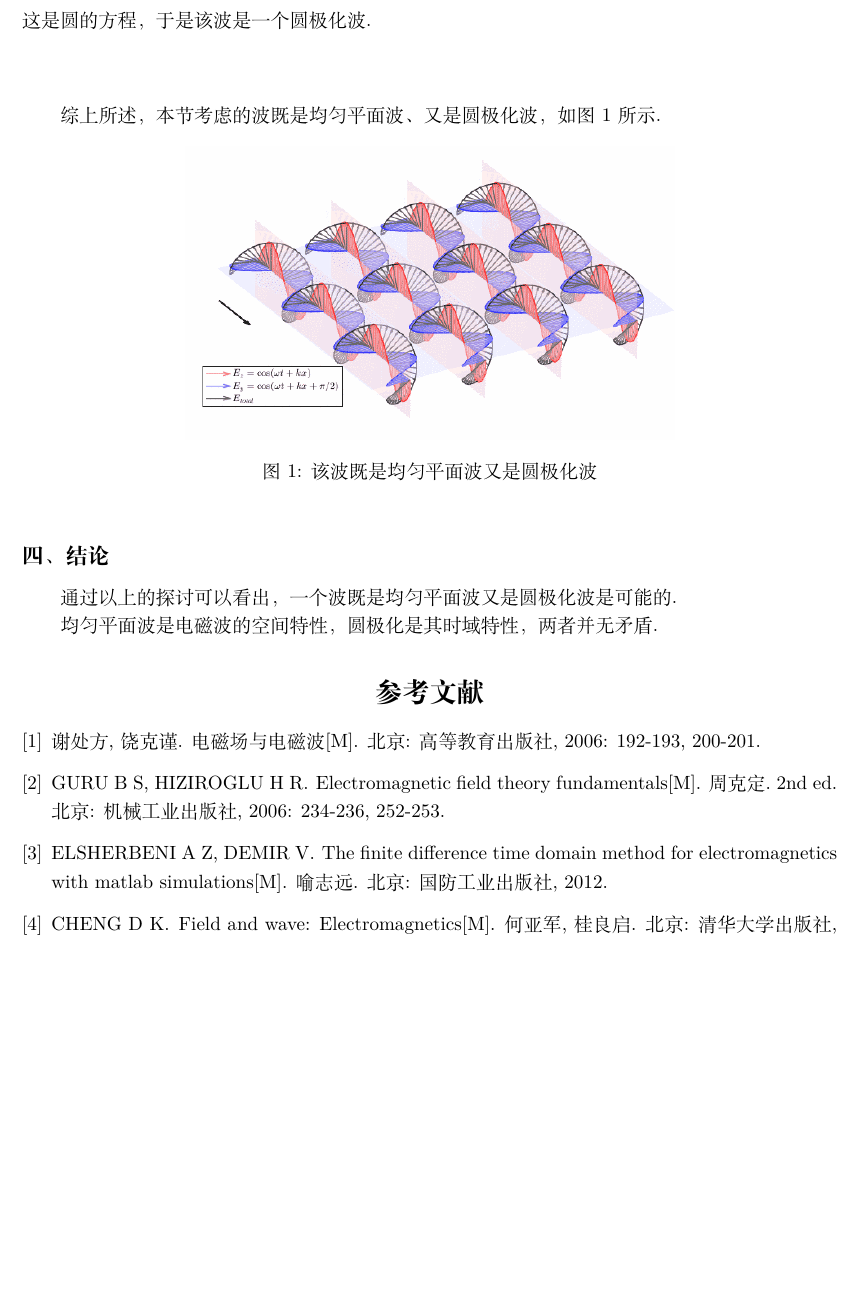
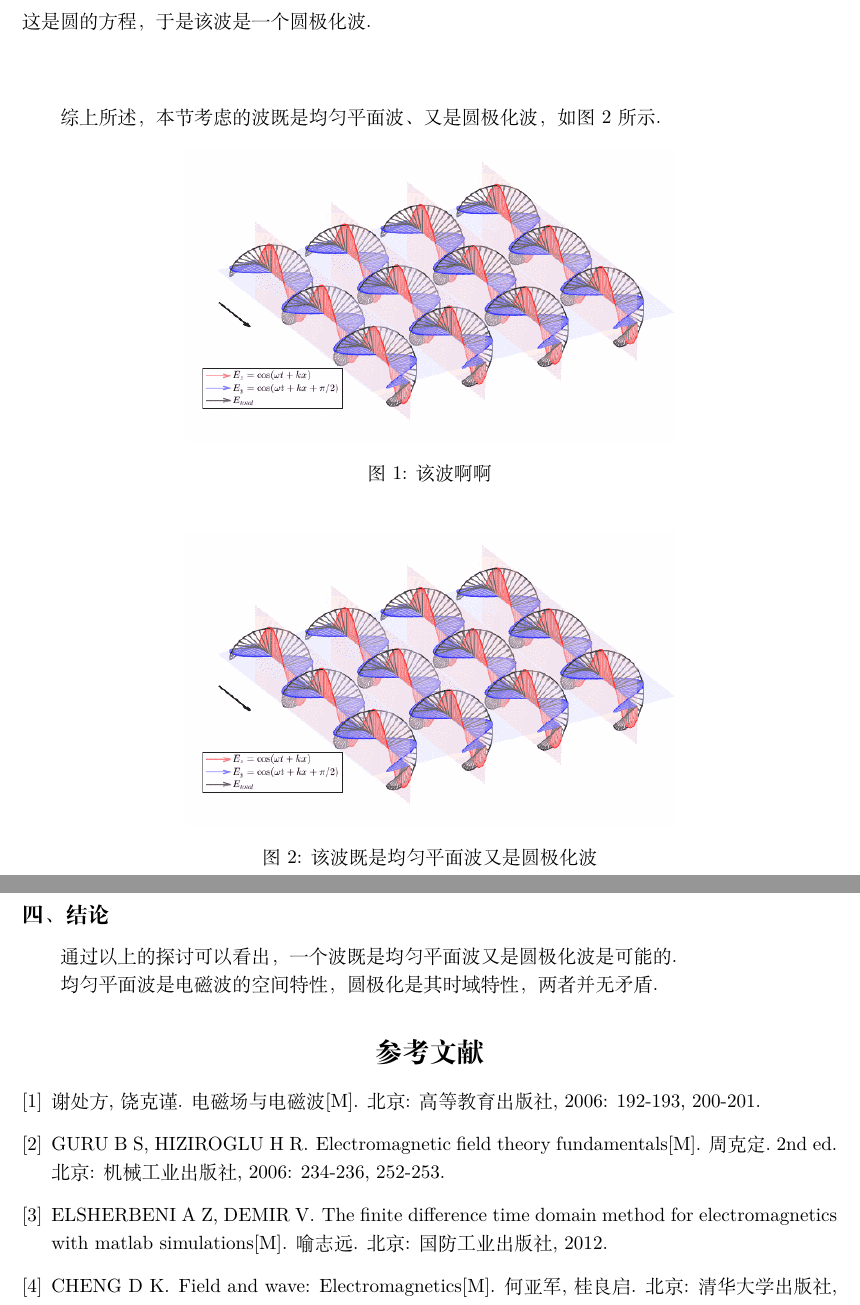
Before and after one commit to Abreto/elemafield, a LaTeX document (verify.tex): part of page 4 of 4 before the commit and two parts of pages 4 and 5 of 5 after it, the two joined at a grey line, cut so that both start at the same text, the shorter picture padded with empty space. Compiled offline with XeLaTeX.

Commit message:
new command inspic

```diff
--- a/verify.tex
+++ b/verify.tex
@@ -28,6 +28,13 @@
         name = {},
         number = \arabic{subsubsection},
     }
+}
+\newcommand\inspic[4]{
+\begin{figure}[htbp]
+\centering
+\includegraphics[width=#1\textwidth]{#2}
+\caption{#3}\label{#4}
+\end{figure}
 }
 \newcommand\myref[1]{(\ref{#1})}
 \newcommand\cu[1]{\boldsymbol{#1}}
@@ -269,6 +276,8 @@ E_y(0,t) &= \cos{(\omega t + {\pi \over 2})} \notag \\
 综上所述，本节考虑的波既是均匀平面波、又是圆极化波，
 如图 \ref{fig1} 所示.
 
+\inspic{0.6}{wave.png}{该波啊啊}{fig1}
+
 \begin{figure}[htbp]
 \centering
 \includegraphics[width=0.6\textwidth]{wave.png}
```
Also changed, not shown: verify.pdf.
